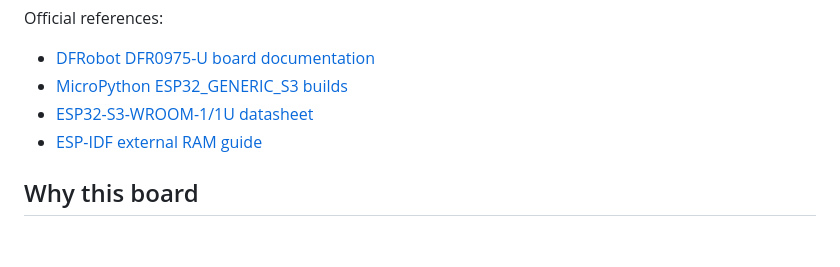
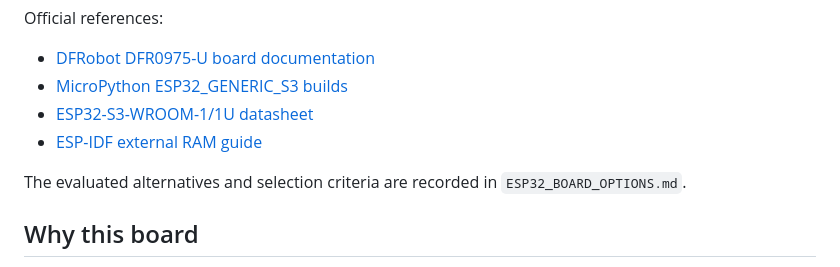
Before and after one commit to fabianhartmann2/LandyHeater, a Markdown page: DFR0975U_MIGRATION.md, the part around the change. Drawn GitHub-style; blank space fills up the shorter version.

```diff
--- a/DFR0975U_MIGRATION.md
+++ b/DFR0975U_MIGRATION.md
@@ -13,6 +13,9 @@ Official references:
 - [MicroPython ESP32_GENERIC_S3 builds](https://micropython.org/download/ESP32_GENERIC_S3/)
 - [ESP32-S3-WROOM-1/1U datasheet](https://documentation.espressif.com/esp32-s3-wroom-1_wroom-1u_datasheet_en.pdf)
 - [ESP-IDF external RAM guide](https://docs.espressif.com/projects/esp-idf/en/latest/esp32s3/api-guides/external-ram.html)
+
+The evaluated alternatives and selection criteria are recorded in
+`ESP32_BOARD_OPTIONS.md`.
 
 ## Why this board
 
```
Also changed, not shown: ESP32_BOARD_OPTIONS.md (added, +100 -0 lines), README.md (+3 -0 lines).
